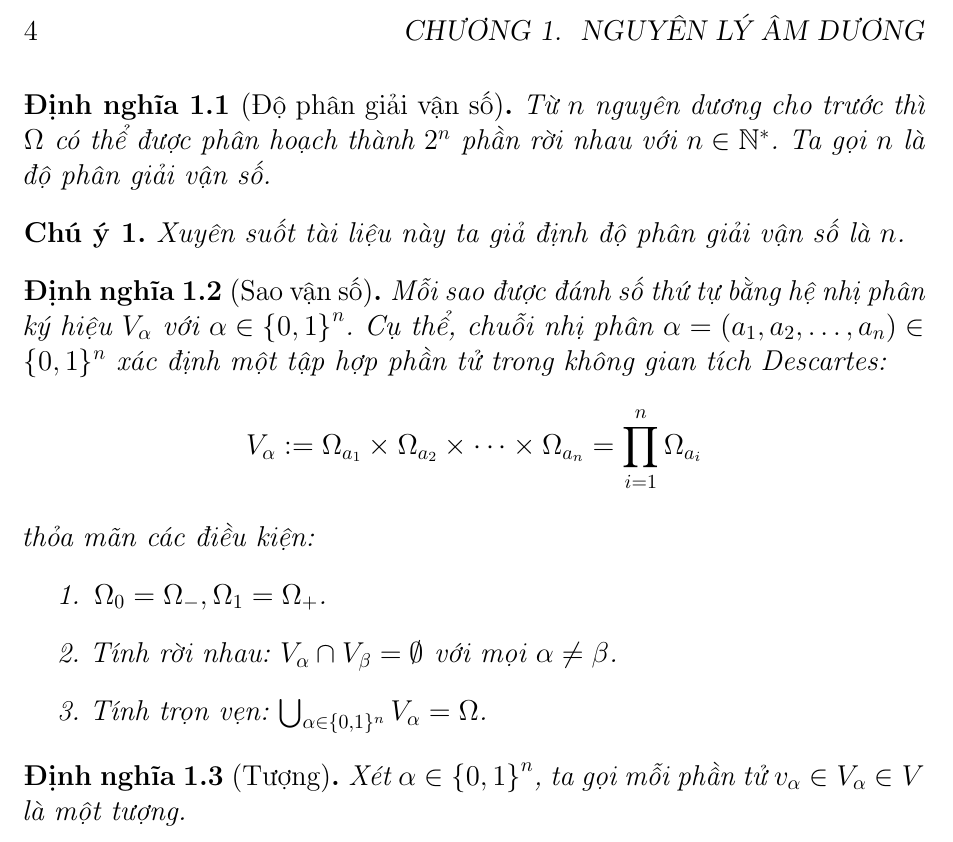
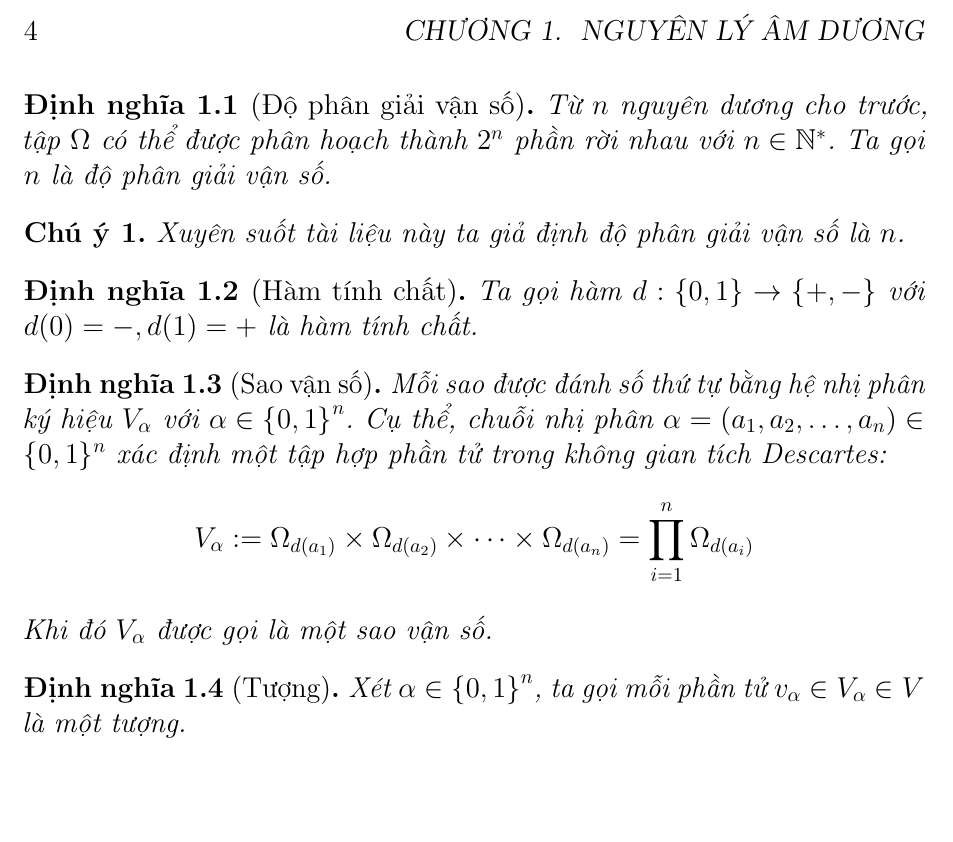
Before and after one commit to tmcuong2408/tuvi, a LaTeX book (TuVi.tex): part of page 4 of 4, cut so that both start at the same text, the shorter picture padded with empty space. Compiled offline with pdfLaTeX.

Commit message:
Auto backup: 12/09/2026  0:47:26.48

```diff
--- a/TuVi.tex
+++ b/TuVi.tex
@@ -88,18 +88,17 @@ Trong đó
 	&\Omega_-:= \{\omega \in \Omega :  \omega \text{ mang tính âm}\} \\
 \end{align*}
 \begin{definition}[Độ phân giải vận số]
-	Từ $n$ nguyên dương cho trước thì $\Omega$ có thể được phân hoạch thành $2^n$ phần rời nhau với $ n \in \mathbb{N^*}$. Ta gọi $n$ là độ phân giải vận số.
+	Từ $n$ nguyên dương cho trước, tập $\Omega$ có thể được phân hoạch thành $2^n$ phần rời nhau với $ n \in \mathbb{N^*}$. Ta gọi $n$ là độ phân giải vận số.
 \end{definition}
 \begin{remark}
 	Xuyên suốt tài liệu này ta giả định độ phân giải vận số là $n$.
 \end{remark}
+\begin{definition}[Hàm tính chất]
+	Ta gọi hàm $d : \set{0,1} \rightarrow \set{+,-}$ với $d(0) = -, d(1) = +$ là hàm tính chất.
+\end{definition}
 \begin{definition}[Sao vận số]
-	Mỗi sao được đánh số thứ tự bằng hệ nhị phân ký hiệu $V_\alpha$ với $\alpha \in \set{0,1}^n$. Cụ thể, chuỗi nhị phân $\alpha = (a_1, a_2, \dots, a_n) \in \{0, 1\}^n$ xác định một tập hợp phần tử trong không gian tích Descartes:$$V_\alpha := \Omega_{a_1} \times \Omega_{a_2} \times \dots \times \Omega_{a_n} = \prod_{i=1}^{n} \Omega_{a_i}$$thỏa mãn các điều kiện:
-	\begin{enumerate}
-		\item $\Omega_0 = \Omega_-, \Omega_1 = \Omega_+$.
-		\item Tính rời nhau: $V_\alpha \cap V_\beta = \emptyset$ với mọi $\alpha \neq \beta$.
-		\item Tính trọn vẹn: $\bigcup_{\alpha \in \{0, 1\}^n} V_\alpha = \Omega$.
-	\end{enumerate}
+	Mỗi sao được đánh số thứ tự bằng hệ nhị phân ký hiệu $V_\alpha$ với $\alpha \in \set{0,1}^n$. Cụ thể, chuỗi nhị phân $\alpha = (a_1, a_2, \dots, a_n) \in \{0, 1\}^n$ xác định một tập hợp phần tử trong không gian tích Descartes:$$V_\alpha := \Omega_{d(a_1)} \times \Omega_{d(a_2)} \times \dots \times \Omega_{d(a_n)} = \prod_{i=1}^{n} \Omega_{d(a_i)}$$
+	Khi đó $V_\alpha$ được gọi là một sao vận số.
 \end{definition}
 \begin{definition}[Tượng]
 	Xét $\alpha \in \set{0,1}^n$, ta gọi mỗi phần tử $v_\alpha \in V_\alpha \in V$ là một tượng.
```
